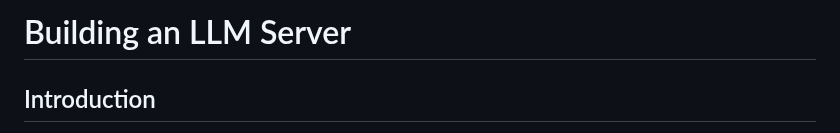
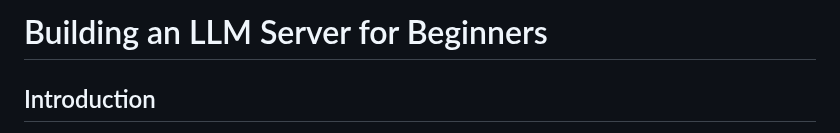
Before and after one commit to ThePragmaticFuturist/chat_gp_me, a Markdown page: webinars/LLM Server Course/1_beginners_guide.md, the part around the change. Rendered like a GitHub page.

```diff
--- a/webinars/LLM Server Course/1_beginners_guide.md
+++ b/webinars/LLM Server Course/1_beginners_guide.md
@@ -1,4 +1,4 @@
-# Building an LLM Server
+# Building an LLM Server for Beginners
 
 ## Introduction
 This guide will walk you through creating a Language Learning Model (LLM) server from scratch. An LLM server allows you to run AI models locally and create a chat interface similar to ChatGPT. We'll use Python and several supporting libraries to build this server.
```
